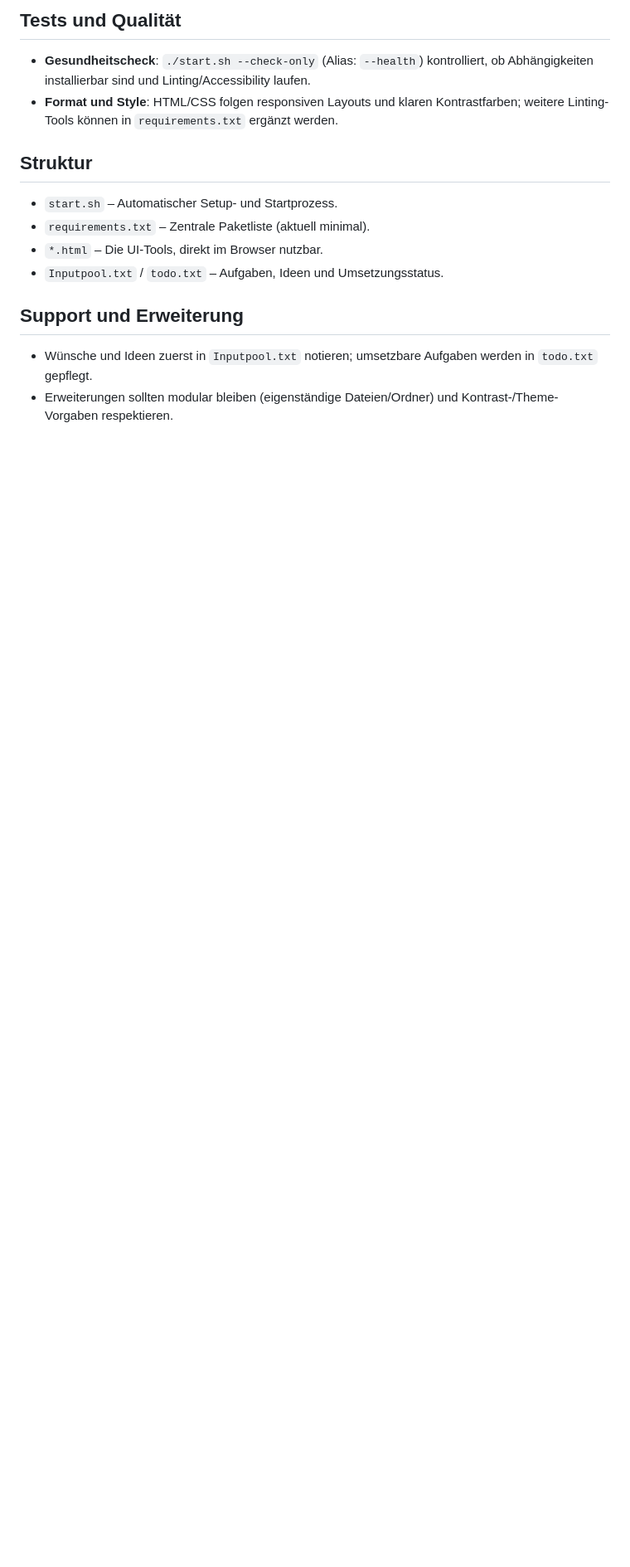
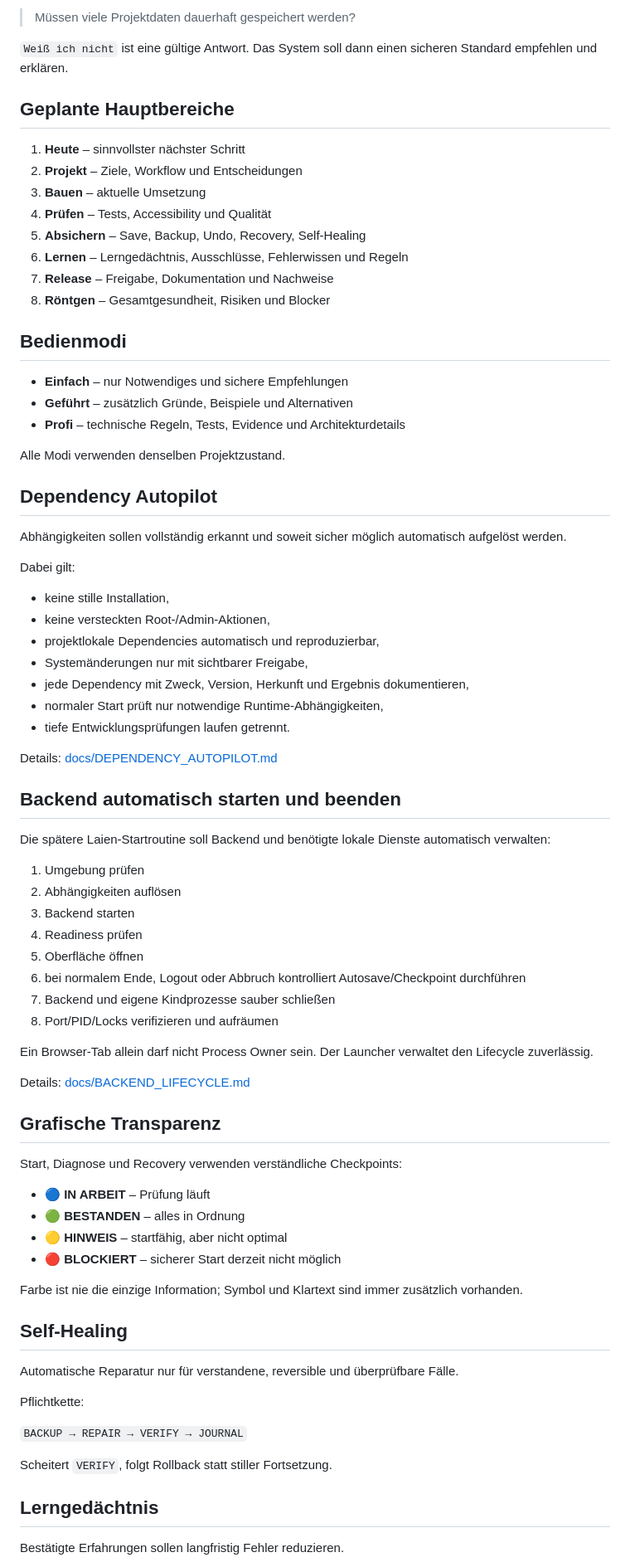
Before and after one commit to provoware/2026-MultiTool, a Markdown page: README.md, the part around one of its changes. Shown at 83% size. Drawn GitHub-style; blank space fills up the shorter version.

Commit message:
docs: replace legacy README with rebuild entrypoint

```diff
--- a/README.md
+++ b/README.md
@@ -138,14 +55,82 @@ Ein übersichtliches Werkzeug-Paket mit statischen HTML-Tools. Ziel ist maximale
 
-## Tests und Qualität
-- **Gesundheitscheck**: `./start.sh --check-only` (Alias: `--health`) kontrolliert, ob Abhängigkeiten installierbar sind und Linting/Accessibility laufen.
-- **Format und Style**: HTML/CSS folgen responsiven Layouts und klaren Kontrastfarben; weitere Linting-Tools können in `requirements.txt` ergänzt werden.
+> Müssen viele Projektdaten dauerhaft gespeichert werden?
 
-## Struktur
-- `start.sh` – Automatischer Setup- und Startprozess.
-- `requirements.txt` – Zentrale Paketliste (aktuell minimal).
-- `*.html` – Die UI-Tools, direkt im Browser nutzbar.
-- `Inputpool.txt` / `todo.txt` – Aufgaben, Ideen und Umsetzungsstatus.
+`Weiß ich nicht` ist eine gültige Antwort. Das System soll dann einen sicheren Standard empfehlen und erklären.
 
-## Support und Erweiterung
-- Wünsche und Ideen zuerst in `Inputpool.txt` notieren; umsetzbare Aufgaben werden in `todo.txt` gepflegt.
-- Erweiterungen sollten modular bleiben (eigenständige Dateien/Ordner) und Kontrast-/Theme-Vorgaben respektieren.
+## Geplante Hauptbereiche
+
+1. **Heute** – sinnvollster nächster Schritt
+2. **Projekt** – Ziele, Workflow und Entscheidungen
+3. **Bauen** – aktuelle Umsetzung
+4. **Prüfen** – Tests, Accessibility und Qualität
+5. **Absichern** – Save, Backup, Undo, Recovery, Self-Healing
+6. **Lernen** – Lerngedächtnis, Ausschlüsse, Fehlerwissen und Regeln
+7. **Release** – Freigabe, Dokumentation und Nachweise
+8. **Röntgen** – Gesamtgesundheit, Risiken und Blocker
+
+## Bedienmodi
+
+- **Einfach** – nur Notwendiges und sichere Empfehlungen
+- **Geführt** – zusätzlich Gründe, Beispiele und Alternativen
+- **Profi** – technische Regeln, Tests, Evidence und Architekturdetails
+
+Alle Modi verwenden denselben Projektzustand.
+
+## Dependency Autopilot
+
+Abhängigkeiten sollen vollständig erkannt und soweit sicher möglich automatisch aufgelöst werden.
+
+Dabei gilt:
+
+- keine stille Installation,
+- keine versteckten Root-/Admin-Aktionen,
+- projektlokale Dependencies automatisch und reproduzierbar,
+- Systemänderungen nur mit sichtbarer Freigabe,
+- jede Dependency mit Zweck, Version, Herkunft und Ergebnis dokumentieren,
+- normaler Start prüft nur notwendige Runtime-Abhängigkeiten,
+- tiefe Entwicklungsprüfungen laufen getrennt.
+
+Details: [docs/DEPENDENCY_AUTOPILOT.md](docs/DEPENDENCY_AUTOPILOT.md)
+
+## Backend automatisch starten und beenden
+
+Die spätere Laien-Startroutine soll Backend und benötigte lokale Dienste automatisch verwalten:
+
+1. Umgebung prüfen
+2. Abhängigkeiten auflösen
+3. Backend starten
+4. Readiness prüfen
+5. Oberfläche öffnen
+6. bei normalem Ende, Logout oder Abbruch kontrolliert Autosave/Checkpoint durchführen
+7. Backend und eigene Kindprozesse sauber schließen
+8. Port/PID/Locks verifizieren und aufräumen
+
+Ein Browser-Tab allein darf nicht Process Owner sein. Der Launcher verwaltet den Lifecycle zuverlässig.
+
+Details: [docs/BACKEND_LIFECYCLE.md](docs/BACKEND_LIFECYCLE.md)
+
+## Grafische Transparenz
+
+Start, Diagnose und Recovery verwenden verständliche Checkpoints:
+
+- 🔵 **IN ARBEIT** – Prüfung läuft
+- 🟢 **BESTANDEN** – alles in Ordnung
+- 🟡 **HINWEIS** – startfähig, aber nicht optimal
+- 🔴 **BLOCKIERT** – sicherer Start derzeit nicht möglich
+
+Farbe ist nie die einzige Information; Symbol und Klartext sind immer zusätzlich vorhanden.
+
+## Self-Healing
+
+Automatische Reparatur nur für verstandene, reversible und überprüfbare Fälle.
+
+Pflichtkette:
+
+`BACKUP → REPAIR → VERIFY → JOURNAL`
+
+Scheitert `VERIFY`, folgt Rollback statt stiller Fortsetzung.
+
+## Lerngedächtnis
+
+Bestätigte Erfahrungen sollen langfristig Fehler reduzieren.
+
```
Also changed, not shown: other parts of README.md (+98 -112 lines).
